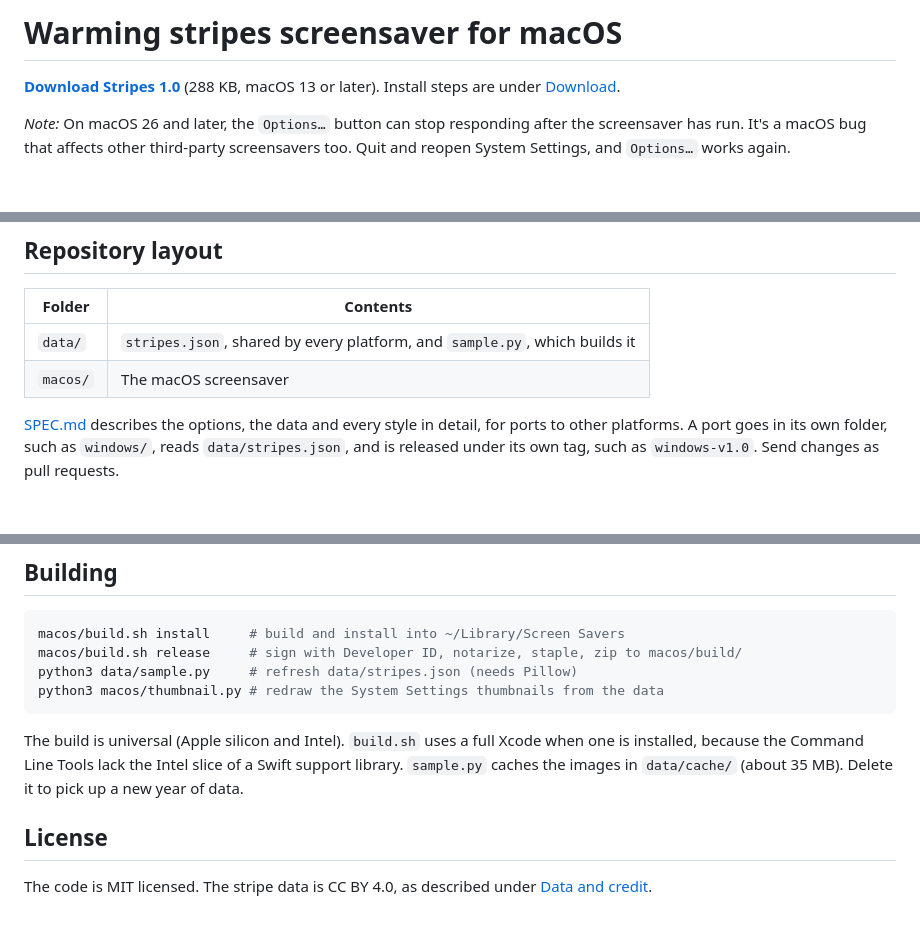
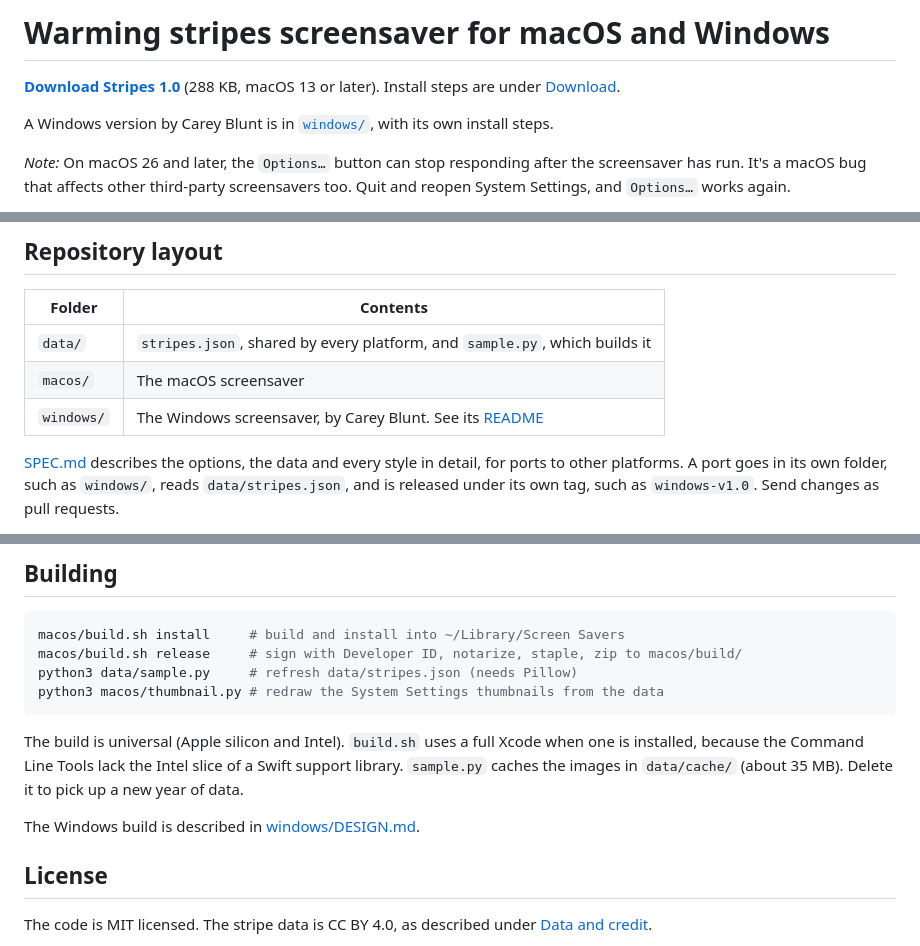
Before and after one commit to gkaramanis/stripes-saver, a Markdown page: README.md, 3 parts joined by grey strips. GitHub-like rendering; blank space fills up the shorter version.

Commit message:
README: add the Windows version
Co-Authored-By: Claude Opus 5.5 <noreply@anthropic.com>
Claude-Session: https://claude.ai/code/session_01JNkpMe5GYZdyqsTtZUmTAX

```diff
--- a/README.md
+++ b/README.md
@@ -1,6 +1,8 @@
-# Warming stripes screensaver for macOS
+# Warming stripes screensaver for macOS and Windows
 
 **[Download Stripes 1.0](https://github.com/gkaramanis/stripes-saver/releases/download/macos-v1.0/Stripes-1.0.zip)** (288 KB, macOS 13 or later). Install steps are under [Download](#download).
+
+A Windows version by Carey Blunt is in [`windows/`](windows/README.md), with its own install steps.
 
 *Note:* On macOS 26 and later, the `Options…` button can stop responding after the screensaver has run. It's a macOS bug that affects other third-party screensavers too. Quit and reopen System Settings, and `Options…` works again.
 
@@ -47,6 +49,7 @@ The stripes are free to use. Show Your Stripes also accepts [donations](https://
 |---|---|
 | `data/` | `stripes.json`, shared by every platform, and `sample.py`, which builds it |
 | `macos/` | The macOS screensaver |
+| `windows/` | The Windows screensaver, by Carey Blunt. See its [README](windows/README.md) |
 
 [SPEC.md](SPEC.md) describes the options, the data and every style in detail, for ports to other platforms. A port goes in its own folder, such as `windows/`, reads `data/stripes.json`, and is released under its own tag, such as `windows-v1.0`. Send changes as pull requests.
 
@@ -61,6 +64,8 @@ python3 macos/thumbnail.py # redraw the System Settings thumbnails from the data
 
 The build is universal (Apple silicon and Intel). `build.sh` uses a full Xcode when one is installed, because the Command Line Tools lack the Intel slice of a Swift support library. `sample.py` caches the images in `data/cache/` (about 35 MB). Delete it to pick up a new year of data.
 
+The Windows build is described in [windows/DESIGN.md](windows/DESIGN.md#building).
+
 ## License
 
 The code is MIT licensed. The stripe data is CC BY 4.0, as described under [Data and credit](#data-and-credit).
```
